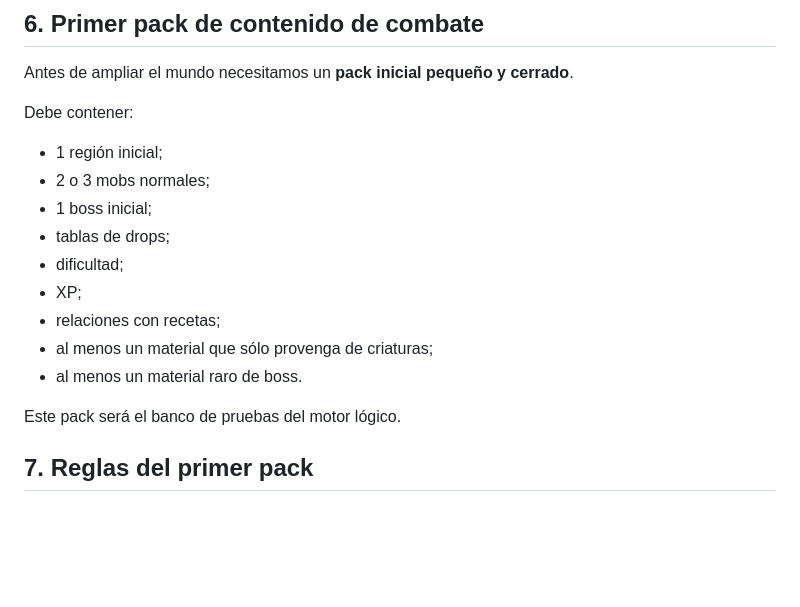
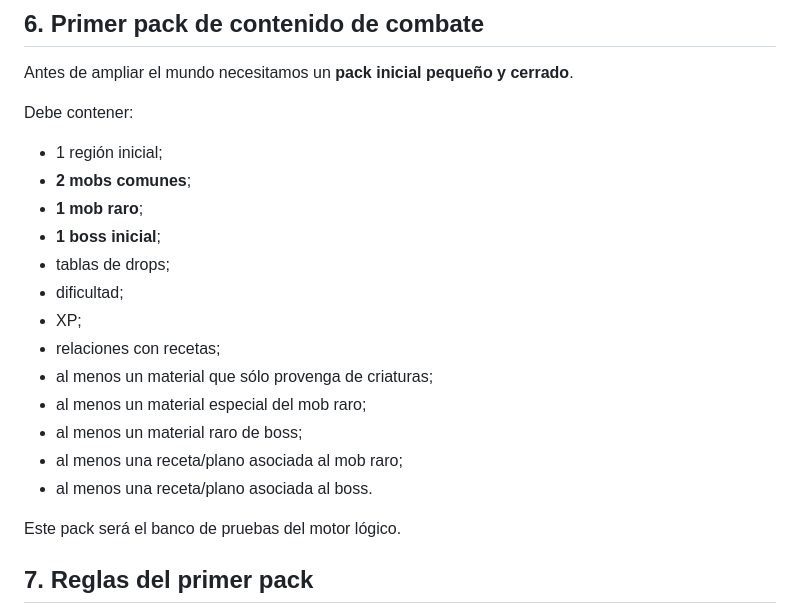
Before and after one commit to Aeb03/Pueblos-de-Gremios, a Markdown page: docs/clases-recetas-mobs-iniciales.md, the part around one of its changes. Rendered like a GitHub page; blank space fills up the shorter version.

```diff
--- a/docs/clases-recetas-mobs-iniciales.md
+++ b/docs/clases-recetas-mobs-iniciales.md
@@ -118,14 +118,18 @@ Antes de ampliar el mundo necesitamos un **pack inicial pequeño y cerrado**.
 Debe contener:
 
 - 1 región inicial;
-- 2 o 3 mobs normales;
-- 1 boss inicial;
+- **2 mobs comunes**;
+- **1 mob raro**;
+- **1 boss inicial**;
 - tablas de drops;
 - dificultad;
 - XP;
 - relaciones con recetas;
 - al menos un material que sólo provenga de criaturas;
-- al menos un material raro de boss.
+- al menos un material especial del mob raro;
+- al menos un material raro de boss;
+- al menos una receta/plano asociada al mob raro;
+- al menos una receta/plano asociada al boss.
 
 Este pack será el banco de pruebas del motor lógico.
 
```
Also changed, not shown: other parts of docs/clases-recetas-mobs-iniciales.md (+24 -12 lines).
